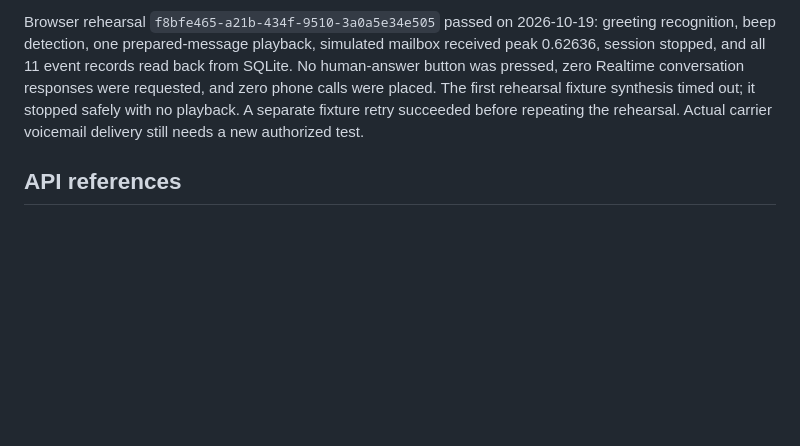
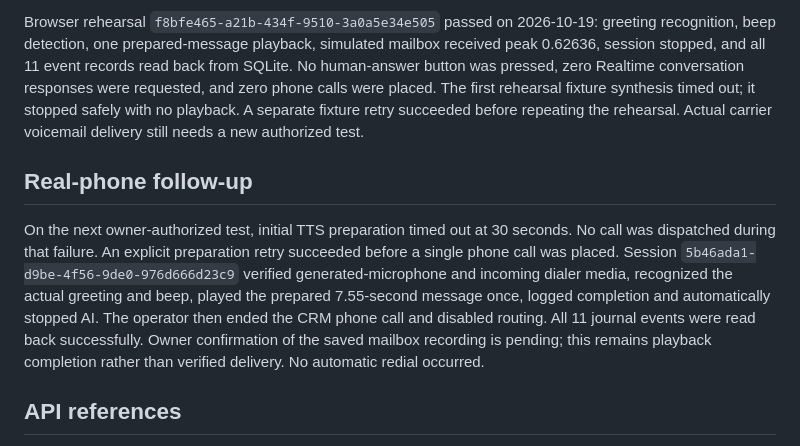
Before and after one commit to Sinagetitdone/SalesGodCRM-Calling-Automation, a Markdown page: tools/audio-extension/VOICEMAIL.md, the part around the change. Drawn GitHub-style; blank space fills up the shorter version.

Commit message:
Record real-phone voicemail playback test pending mailbox confirmation

```diff
--- a/tools/audio-extension/VOICEMAIL.md
+++ b/tools/audio-extension/VOICEMAIL.md
@@ -14,6 +14,10 @@ Open `/call-simulator`, enable local routing, and prepare a supervised call with
 
 Browser rehearsal `f8bfe465-a21b-434f-9510-3a0a5e34e505` passed on 2026-10-19: greeting recognition, beep detection, one prepared-message playback, simulated mailbox received peak 0.62636, session stopped, and all 11 event records read back from SQLite. No human-answer button was pressed, zero Realtime conversation responses were requested, and zero phone calls were placed. The first rehearsal fixture synthesis timed out; it stopped safely with no playback. A separate fixture retry succeeded before repeating the rehearsal. Actual carrier voicemail delivery still needs a new authorized test.
 
+## Real-phone follow-up
+
+On the next owner-authorized test, initial TTS preparation timed out at 30 seconds. No call was dispatched during that failure. An explicit preparation retry succeeded before a single phone call was placed. Session `5b46ada1-d9be-4f56-9de0-976d666d23c9` verified generated-microphone and incoming dialer media, recognized the actual greeting and beep, played the prepared 7.55-second message once, logged completion and automatically stopped AI. The operator then ended the CRM phone call and disabled routing. All 11 journal events were read back successfully. Owner confirmation of the saved mailbox recording is pending; this remains playback completion rather than verified delivery. No automatic redial occurred.
+
 ## API references
 
 - [Realtime transcription](https://developers.openai.com/api/docs/guides/realtime-transcription)
```
